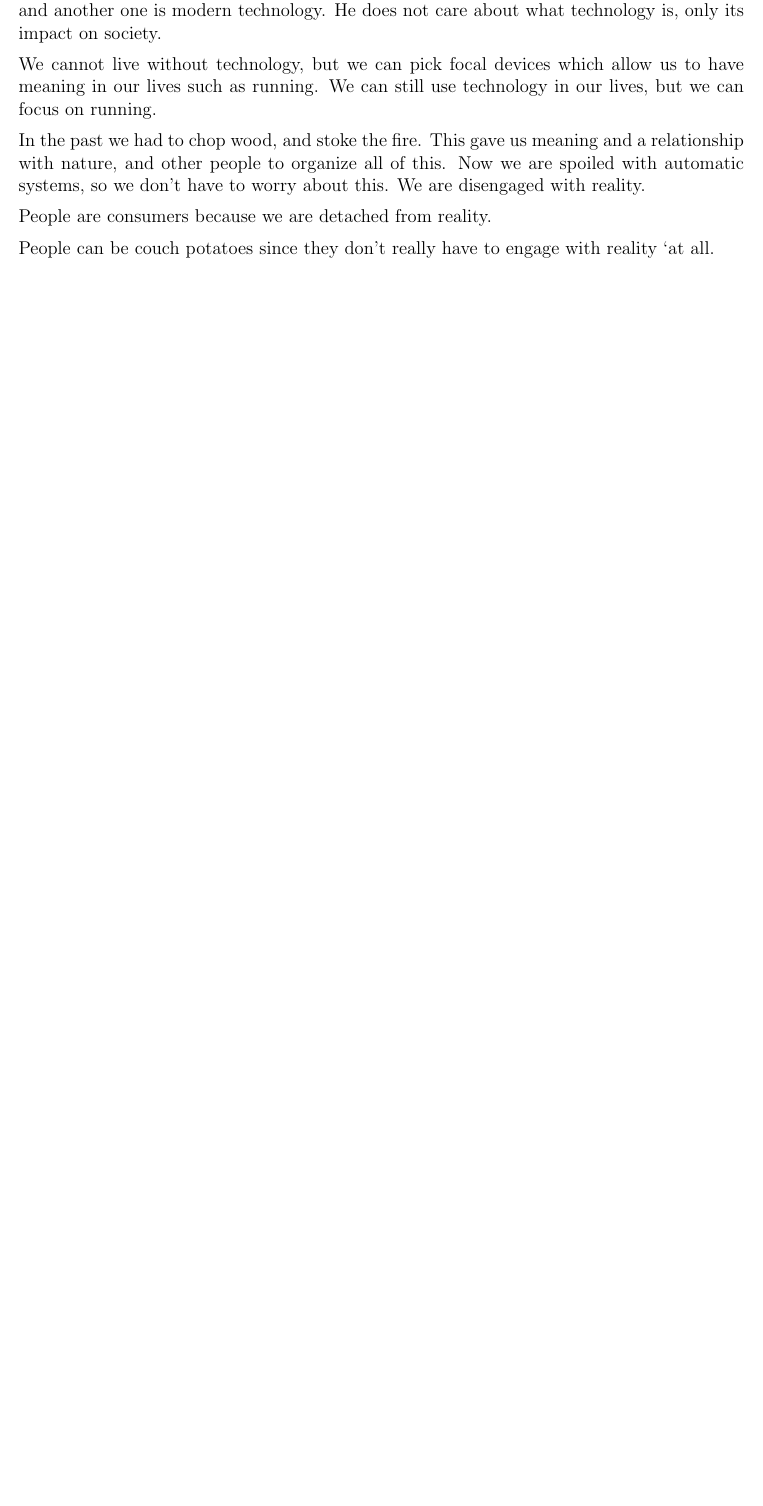
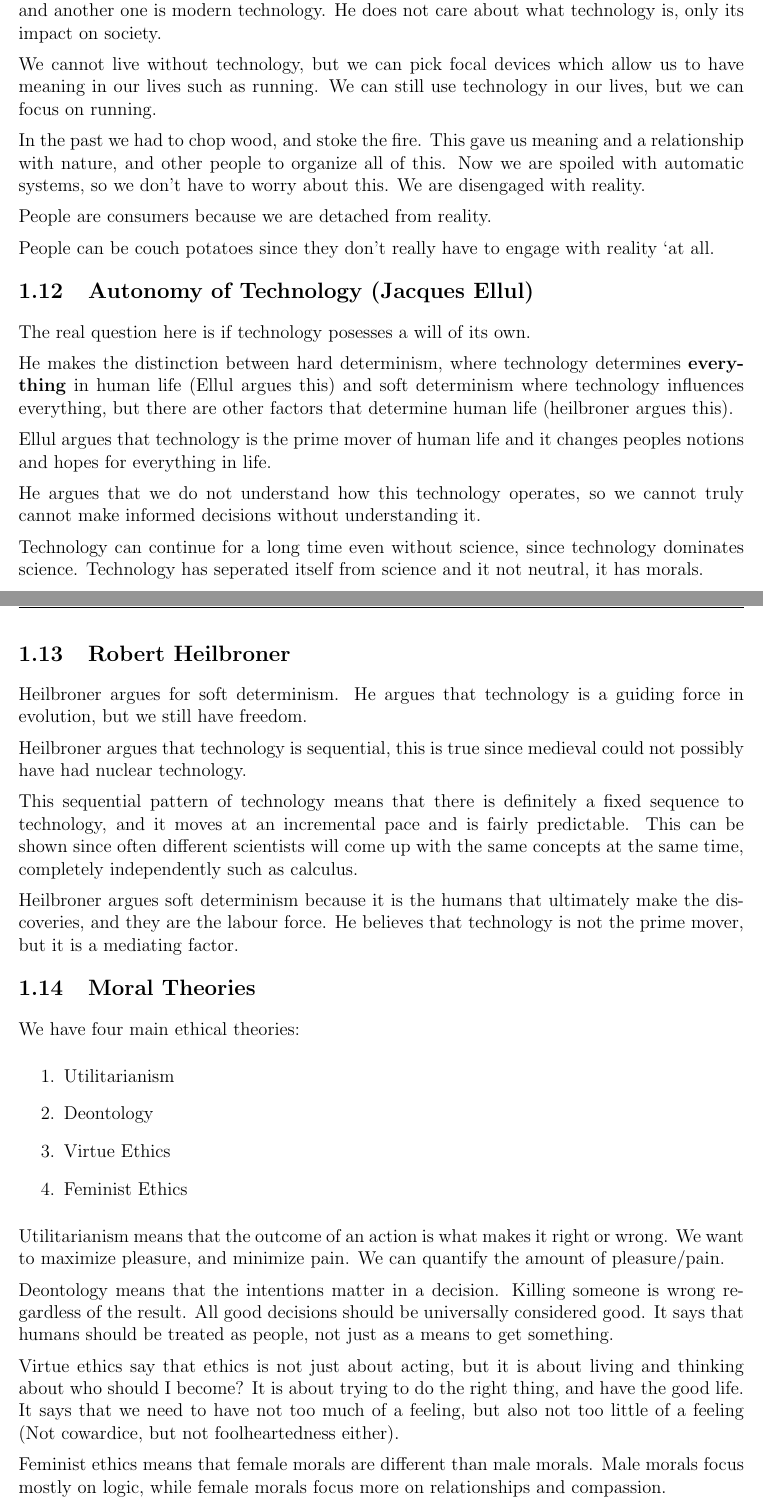
Before and after one commit to owendaigle/uo-cheat-sheets, a LaTeX document (PHI2394/sheet.tex): part of page 7 of 12 before the commit and two parts of pages 7 and 8 of 14 after it, the two joined at a grey line, cut so that both start at the same text, the shorter picture padded with empty space. Compiled offline with pdfLaTeX.

Commit message:
content should be complete for final

```diff
--- a/PHI2394/sheet.tex
+++ b/PHI2394/sheet.tex
@@ -197,3 +197,39 @@ The final goal of humans is to create a new reality.
 
 	People can be couch potatoes since they don’t really have to engage with reality `at all.
 
+	\subsection{Autonomy of Technology (Jacques Ellul)}
+	The real question here is if technology posesses a will of its own.
+
+	He makes the distinction between hard determinism, where technology determines \textbf{everything} in human life (Ellul argues this) and soft determinism where technology influences everything, but there are other factors that determine human life (heilbroner argues this).
+
+	Ellul argues that technology is the prime mover of human life and it changes peoples notions and hopes for everything in life.
+
+	He argues that we do not understand how this technology operates, so we cannot truly cannot make informed decisions without understanding it.
+
+	Technology can continue for a long time even without science, since technology dominates science. Technology has seperated itself from science and it not neutral, it has morals.
+
+
+	\subsection{Robert Heilbroner}
+	Heilbroner argues for soft determinism. He argues that technology is a guiding force in evolution, but we still have freedom.
+
+	Heilbroner argues that technology is sequential, this is true since medieval could not possibly have had nuclear technology.
+
+	This sequential pattern of technology means that there is definitely a fixed sequence to technology, and it moves at an incremental pace and is fairly predictable. This can be shown since often different scientists will come up with the same concepts at the same time, completely independently such as calculus.
+
+	Heilbroner argues soft determinism because it is the humans that ultimately make the discoveries, and they are the labour force. He believes that technology is not the prime mover, but it is a mediating factor.
+
+	\subsection{Moral Theories}
+	We have four main ethical theories:
+	\begin{enumerate}
+		\item Utilitarianism
+		\item Deontology
+		\item Virtue Ethics
+		\item Feminist Ethics
+	\end{enumerate}
+	Utilitarianism means that the outcome of an action is what makes it right or wrong. We want to maximize pleasure, and minimize pain. We can quantify the amount of pleasure/pain.
+
+	Deontology means that the intentions matter in a decision. Killing someone is wrong regardless of the result. All good decisions should be universally considered good. It says that humans should be treated as people, not just as a means to get something.
+
+	Virtue ethics say that ethics is not just about acting, but it is about living and thinking about who should I become? It is about trying to do the right thing, and have the good life. It says that we need to have not too much of a feeling, but also not too little of a feeling (Not cowardice, but not foolheartedness either).
+
+	Feminist ethics means that female morals are different than male morals. Male morals focus mostly on logic, while female morals focus more on relationships and compassion.
```
Also changed, not shown: PHI2394/sheet.pdf, PHI2394/sheet.tex (19 more changed lines).
